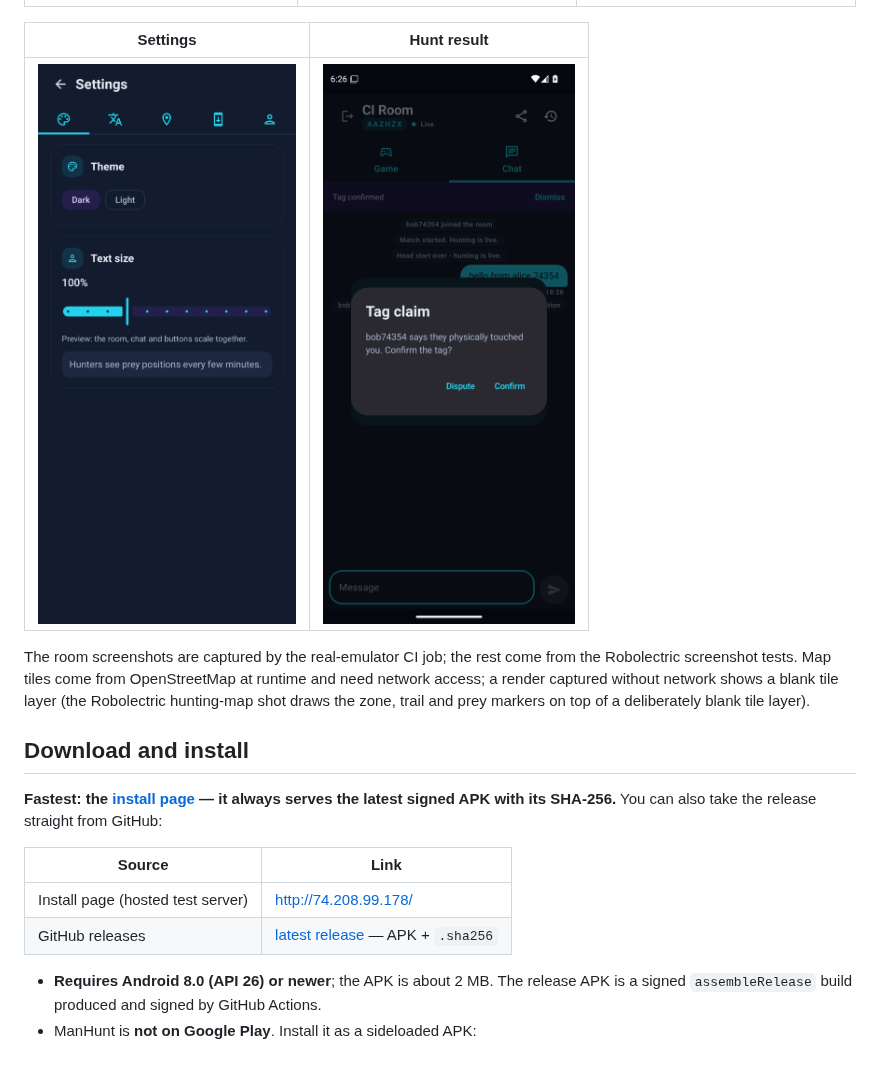
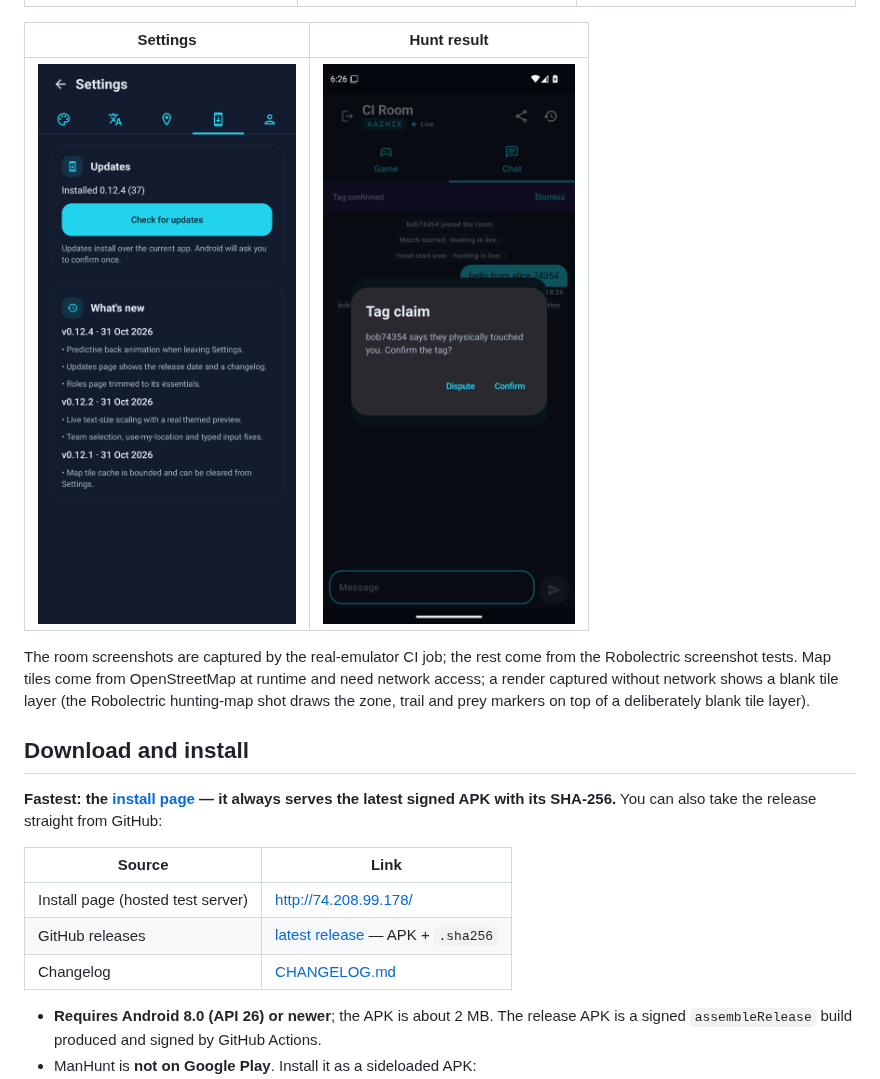
Before and after one commit to MostafaAshry513/ManHunt, a Markdown page: README.md, the part around one of its changes. Drawn GitHub-style; pictures changed too: docs/screenshots/07-settings.png.

```diff
--- a/README.md
+++ b/README.md
@@ -37,6 +37,7 @@ with its SHA-256.** You can also take the release straight from GitHub:
 |---|---|
 | Install page (hosted test server) | <http://74.208.99.178/> |
 | GitHub releases | [latest release](https://github.com/MostafaAshry513/ManHunt/releases/latest) — APK + `.sha256` |
+| Changelog | [CHANGELOG.md](CHANGELOG.md) |
 
 - **Requires Android 8.0 (API 26) or newer**; the APK is about 2 MB. The release APK is a signed
   `assembleRelease` build produced and signed by GitHub Actions.
```
Also changed, not shown: other parts of README.md (+1 -1 lines), CHANGELOG.md (added, +60 -0 lines), 9 other files.
